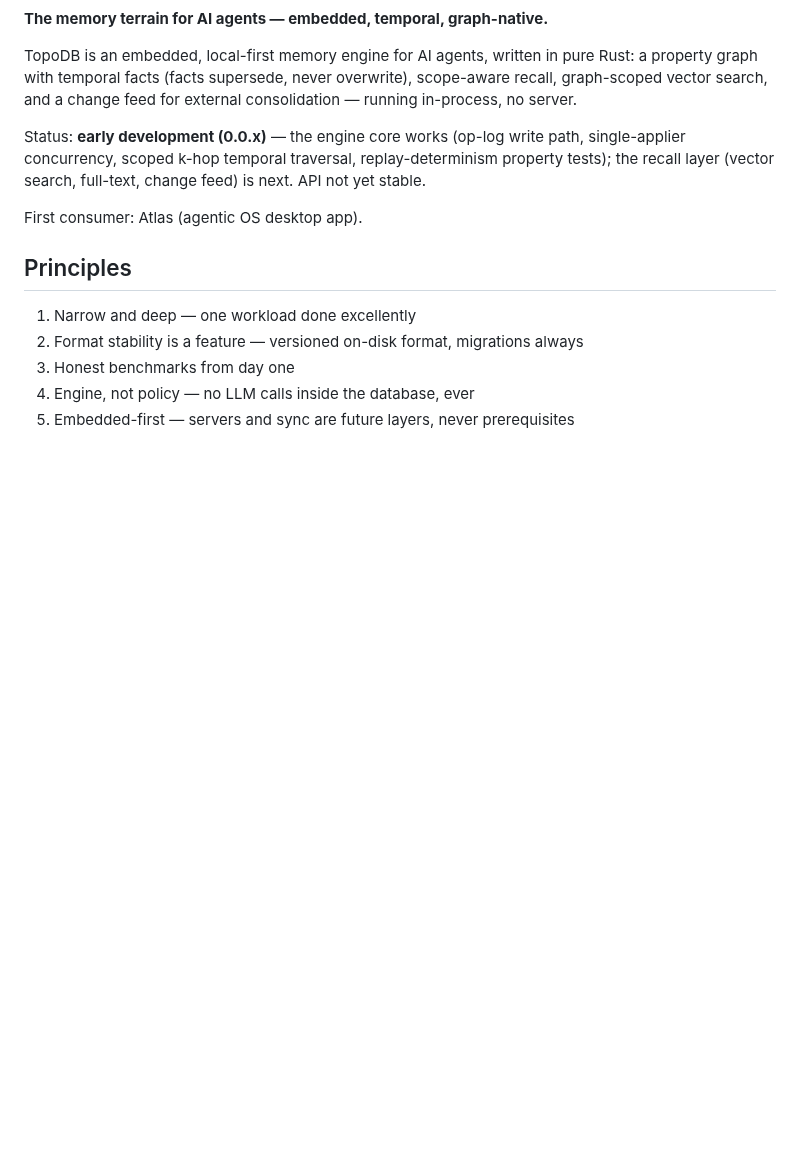
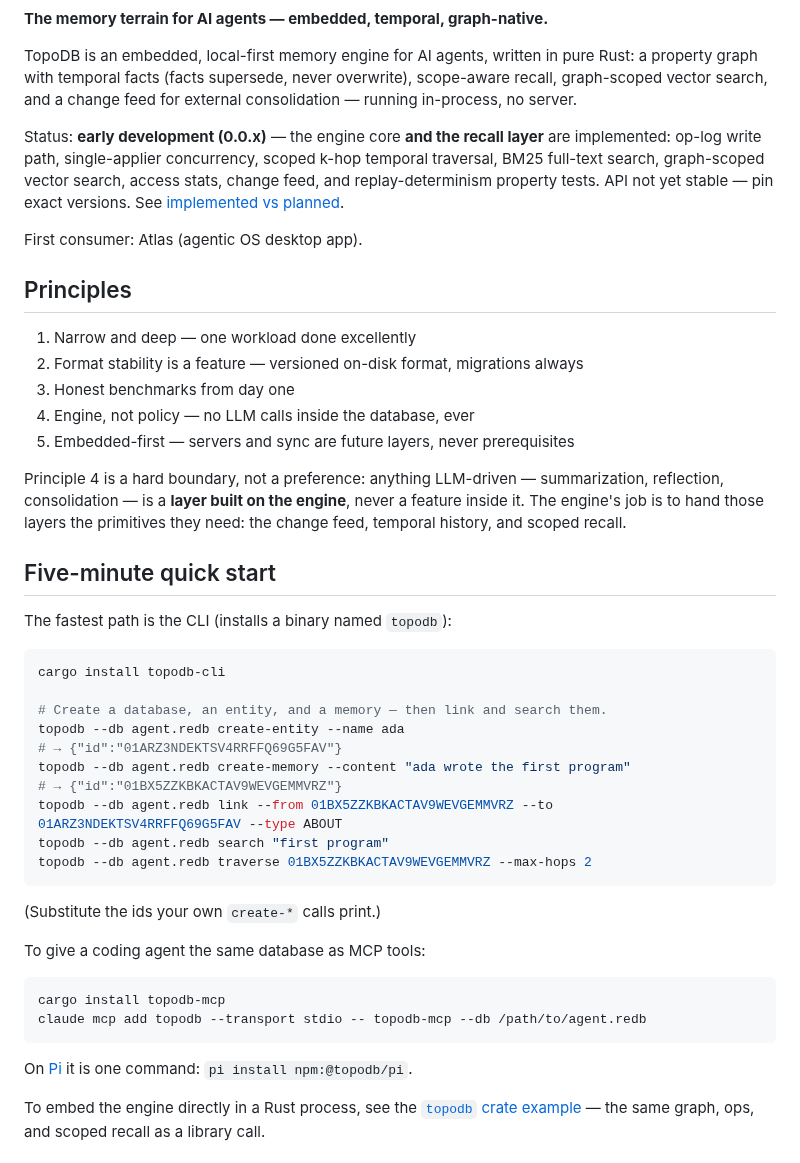
Before and after one commit to TopoDB/TopoDB, a Markdown page: README.md, the part around one of its changes. GitHub-like rendering; blank space fills up the shorter version.

Commit message:
docs: truth-up status, add quick start + implemented-vs-planned + boundary statement
The recall layer (BM25, scoped vector search, change feed) shipped but the README still called it upcoming. Adds a five-minute quick start, an implemented-vs-planned table, and makes the engine/layer boundary explicit.

Co-Authored-By: Claude Fable 5 <noreply@anthropic.com>

````diff
--- a/README.md
+++ b/README.md
@@ -16,10 +16,12 @@ pure Rust: a property graph with temporal facts (facts supersede, never
 overwrite), scope-aware recall, graph-scoped vector search, and a change feed
 for external consolidation — running in-process, no server.
 
-Status: **early development (0.0.x)** — the engine core works (op-log write
-path, single-applier concurrency, scoped k-hop temporal traversal,
-replay-determinism property tests); the recall layer (vector search,
-full-text, change feed) is next. API not yet stable.
+Status: **early development (0.0.x)** — the engine core **and the recall
+layer** are implemented: op-log write path, single-applier concurrency,
+scoped k-hop temporal traversal, BM25 full-text search, graph-scoped vector
+search, access stats, change feed, and replay-determinism property tests.
+API not yet stable — pin exact versions. See
+[implemented vs planned](#implemented-vs-planned).
 
 First consumer: Atlas (agentic OS desktop app).
 
@@ -30,3 +32,42 @@ First consumer: Atlas (agentic OS desktop app).
 3. Honest benchmarks from day one
 4. Engine, not policy — no LLM calls inside the database, ever
 5. Embedded-first — servers and sync are future layers, never prerequisites
+
+Principle 4 is a hard boundary, not a preference: anything LLM-driven —
+summarization, reflection, consolidation — is a **layer built on the
+engine**, never a feature inside it. The engine's job is to hand those
+layers the primitives they need: the change feed, temporal history, and
+scoped recall.
+
+## Five-minute quick start
+
+The fastest path is the CLI (installs a binary named `topodb`):
+
+```bash
+cargo install topodb-cli
+
+# Create a database, an entity, and a memory — then link and search them.
+topodb --db agent.redb create-entity --name ada
+# → {"id":"01ARZ3NDEKTSV4RRFFQ69G5FAV"}
+topodb --db agent.redb create-memory --content "ada wrote the first program"
+# → {"id":"01BX5ZZKBKACTAV9WEVGEMMVRZ"}
+topodb --db agent.redb link --from 01BX5ZZKBKACTAV9WEVGEMMVRZ --to 01ARZ3NDEKTSV4RRFFQ69G5FAV --type ABOUT
+topodb --db agent.redb search "first program"
+topodb --db agent.redb traverse 01BX5ZZKBKACTAV9WEVGEMMVRZ --max-hops 2
+```
+
+(Substitute the ids your own `create-*` calls print.)
+
+To give a coding agent the same database as MCP tools:
+
+```bash
+cargo install topodb-mcp
+claude mcp add topodb --transport stdio -- topodb-mcp --db /path/to/agent.redb
+```
+
+On [Pi](https://pi.dev) it is one command: `pi install npm:@topodb/pi`.
+
+To embed the engine directly in a Rust process, see the
+[`topodb` crate example](crates/topodb/README.md) — the same graph, ops,
+and scoped recall as a library call.
+
````
Also changed, not shown: other parts of README.md (+23 -0 lines).
